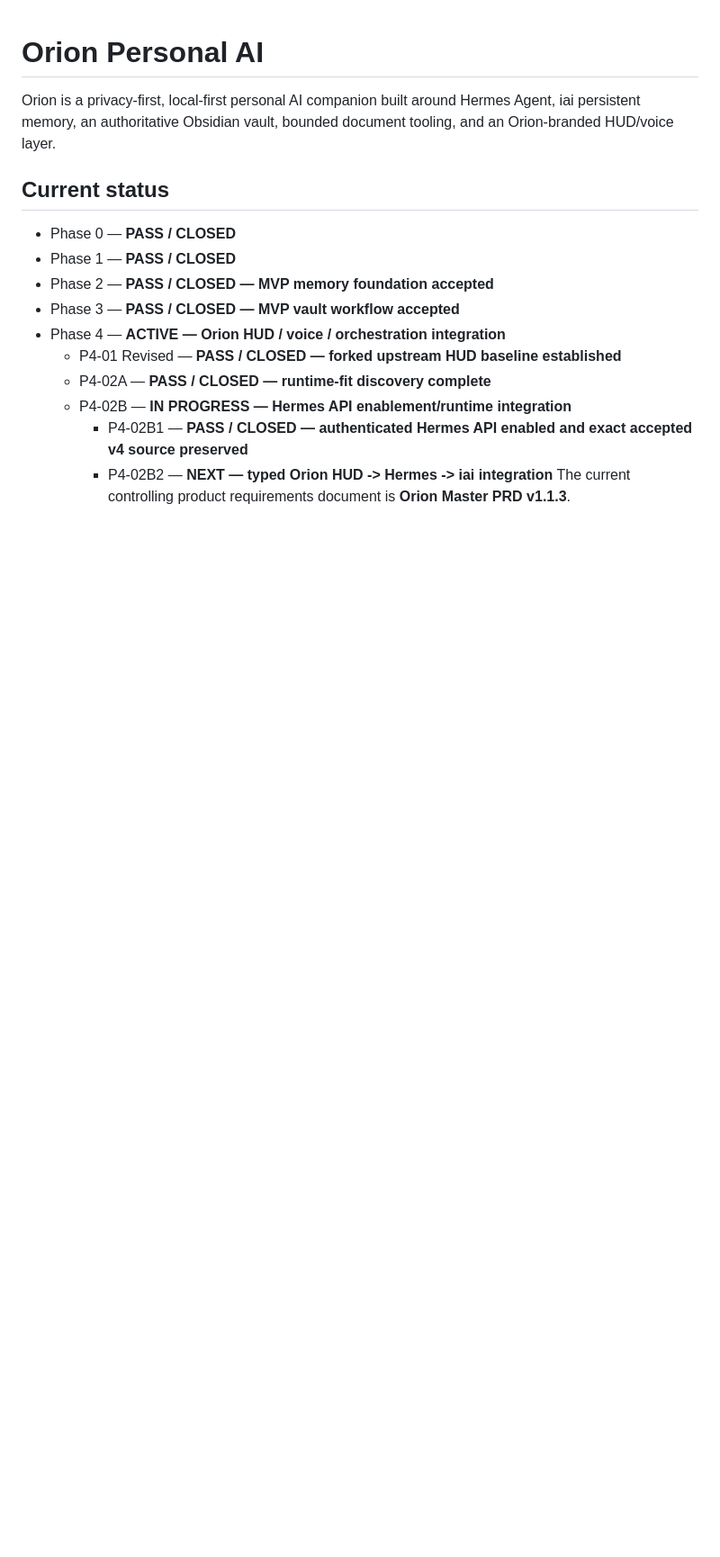
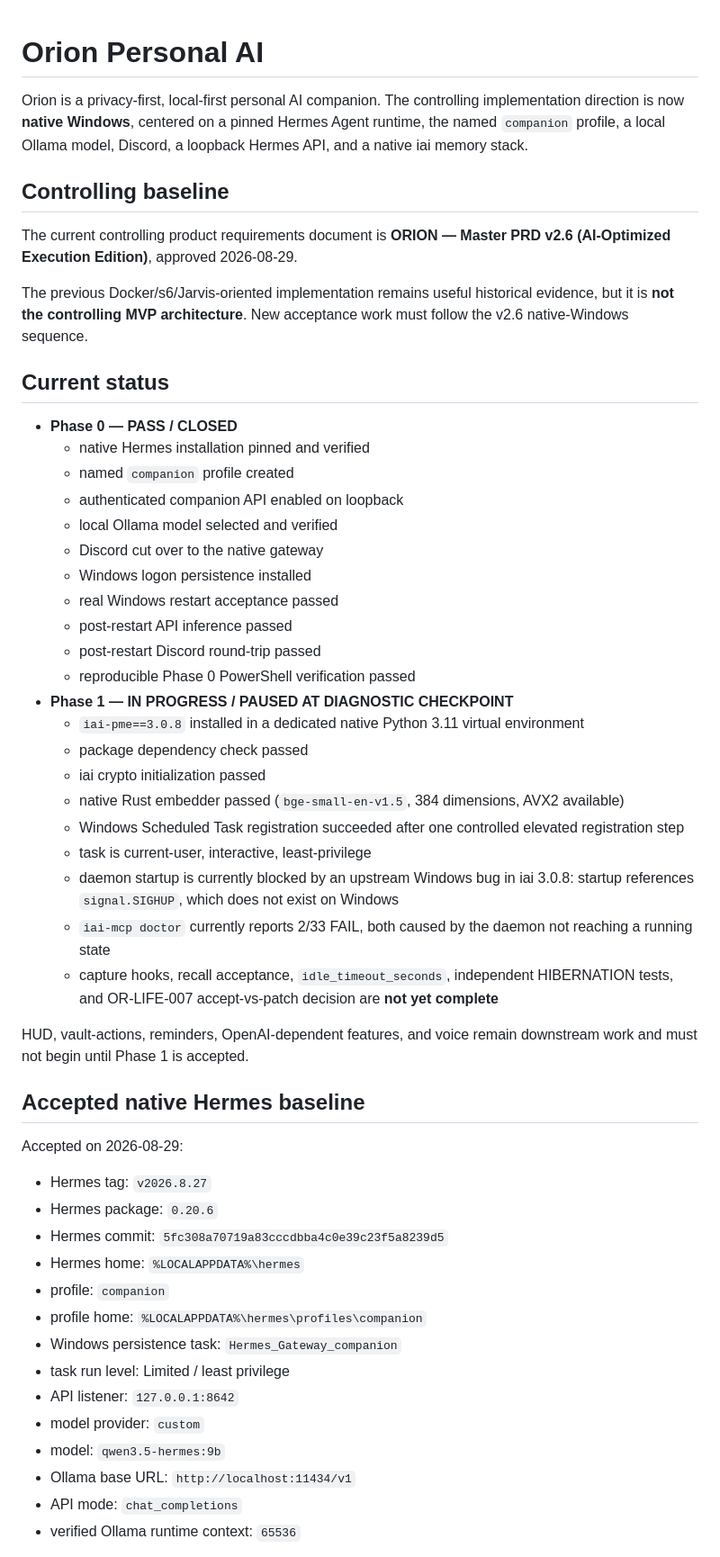
Before and after one commit to S-Pillow/orion-personal-ai, a Markdown page: README.md, the part around one of its changes. Shown at 90% size. Drawn GitHub-style; blank space fills up the shorter version.

Commit message:
docs: realign Orion README to native Windows v2.6 baseline

```diff
--- a/README.md
+++ b/README.md
@@ -1,14 +1,55 @@
 # Orion Personal AI
-Orion is a privacy-first, local-first personal AI companion built around Hermes Agent, iai persistent memory, an authoritative Obsidian vault, bounded document tooling, and an Orion-branded HUD/voice layer.
+
+Orion is a privacy-first, local-first personal AI companion. The controlling implementation direction is now **native Windows**, centered on a pinned Hermes Agent runtime, the named `companion` profile, a local Ollama model, Discord, a loopback Hermes API, and a native iai memory stack.
+
+## Controlling baseline
+
+The current controlling product requirements document is **ORION — Master PRD v2.6 (AI-Optimized Execution Edition)**, approved 2026-08-29.
+
+The previous Docker/s6/Jarvis-oriented implementation remains useful historical evidence, but it is **not the controlling MVP architecture**. New acceptance work must follow the v2.6 native-Windows sequence.
+
 ## Current status
-- Phase 0 — **PASS / CLOSED**
-- Phase 1 — **PASS / CLOSED**
-- Phase 2 — **PASS / CLOSED — MVP memory foundation accepted**
-- Phase 3 — **PASS / CLOSED — MVP vault workflow accepted**
-- Phase 4 — **ACTIVE — Orion HUD / voice / orchestration integration**
-  - P4-01 Revised — **PASS / CLOSED — forked upstream HUD baseline established**
-  - P4-02A — **PASS / CLOSED — runtime-fit discovery complete**
-  - P4-02B — **IN PROGRESS — Hermes API enablement/runtime integration**
-    - P4-02B1 — **PASS / CLOSED — authenticated Hermes API enabled and exact accepted v4 source preserved**
-    - P4-02B2 — **NEXT — typed Orion HUD -> Hermes -> iai integration**
-The current controlling product requirements document is **Orion Master PRD v1.1.3**.
+
+- **Phase 0 — PASS / CLOSED**
+  - native Hermes installation pinned and verified
+  - named `companion` profile created
+  - authenticated companion API enabled on loopback
+  - local Ollama model selected and verified
+  - Discord cut over to the native gateway
+  - Windows logon persistence installed
+  - real Windows restart acceptance passed
+  - post-restart API inference passed
+  - post-restart Discord round-trip passed
+  - reproducible Phase 0 PowerShell verification passed
+- **Phase 1 — IN PROGRESS / PAUSED AT DIAGNOSTIC CHECKPOINT**
+  - `iai-pme==3.0.8` installed in a dedicated native Python 3.11 virtual environment
+  - package dependency check passed
+  - iai crypto initialization passed
+  - native Rust embedder passed (`bge-small-en-v1.5`, 384 dimensions, AVX2 available)
+  - Windows Scheduled Task registration succeeded after one controlled elevated registration step
+  - task is current-user, interactive, least-privilege
+  - daemon startup is currently blocked by an upstream Windows bug in iai 3.0.8: startup references `signal.SIGHUP`, which does not exist on Windows
+  - `iai-mcp doctor` currently reports 2/33 FAIL, both caused by the daemon not reaching a running state
+  - capture hooks, recall acceptance, `idle_timeout_seconds`, independent HIBERNATION tests, and OR-LIFE-007 accept-vs-patch decision are **not yet complete**
+
+HUD, vault-actions, reminders, OpenAI-dependent features, and voice remain downstream work and must not begin until Phase 1 is accepted.
+
+## Accepted native Hermes baseline
+
+Accepted on 2026-08-29:
+
+- Hermes tag: `v2026.8.27`
+- Hermes package: `0.20.6`
+- Hermes commit: `5fc308a70719a83cccdbba4c0e39c23f5a8239d5`
+- Hermes home: `%LOCALAPPDATA%\hermes`
+- profile: `companion`
+- profile home: `%LOCALAPPDATA%\hermes\profiles\companion`
+- Windows persistence task: `Hermes_Gateway_companion`
+- task run level: Limited / least privilege
+- API listener: `127.0.0.1:8642`
+- model provider: `custom`
+- model: `qwen3.5-hermes:9b`
+- Ollama base URL: `http://localhost:11434/v1`
+- API mode: `chat_completions`
+- verified Ollama runtime context: `65536`
+
```
Also changed, not shown: other parts of README.md (+165 -83 lines).
